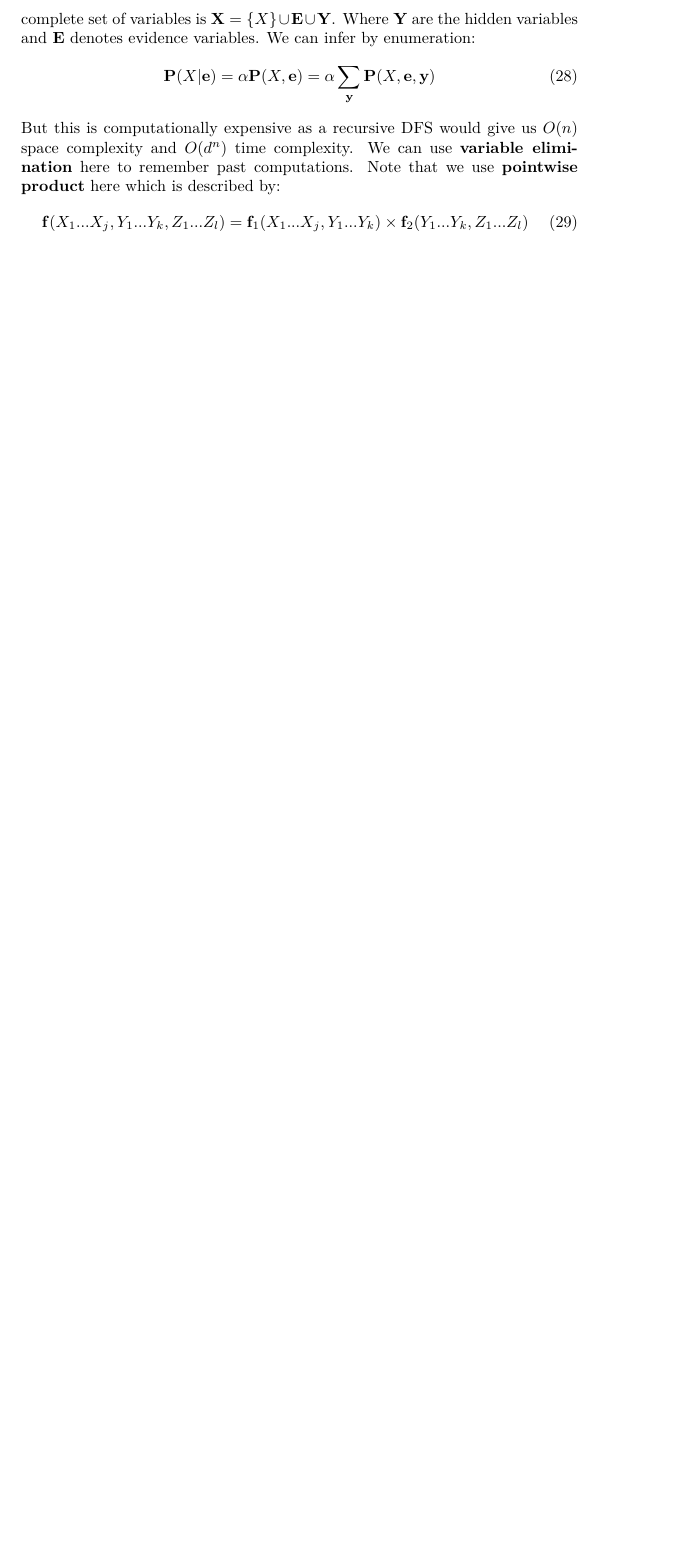
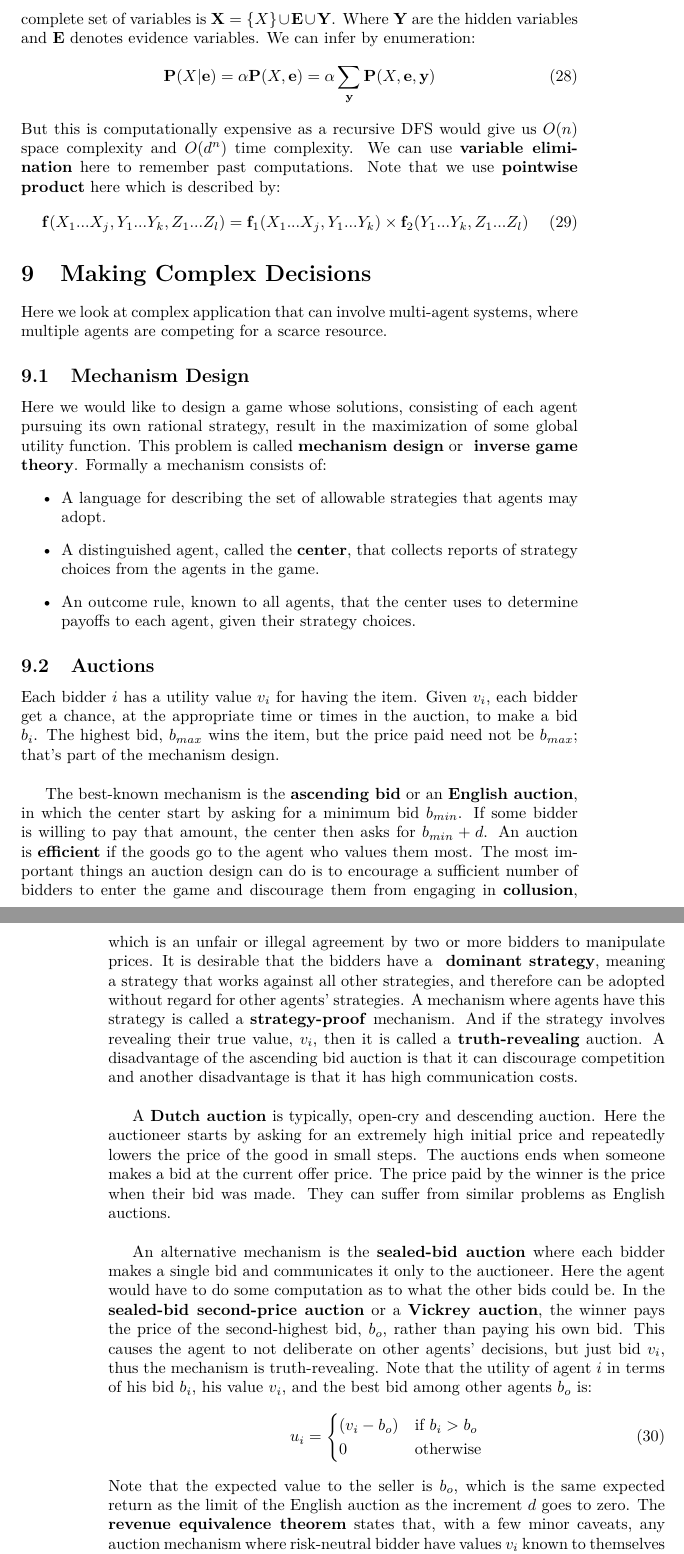
Before and after one commit to ammarc/AI-Notes, a LaTeX document (Notes.tex): part of page 21 of 21 before the commit and two parts of pages 21 and 22 of 22 after it, the two joined at a grey line, cut so that both start at the same text, the shorter picture padded with empty space. Compiled offline with pdfLaTeX.

Commit message:
Finishing Week 10

```diff
--- a/Notes.tex
+++ b/Notes.tex
@@ -753,3 +753,69 @@ product} here which is described by:
 \begin{equation}
         \mathbf f(X_1...X_j,Y_1...Y_k,Z_1...Z_l)=\mathbf f_1(X_1...X_j,Y_1...Y_k)\times \mathbf f_2(Y_1...Y_k,Z_1...Z_l)
 \end{equation}
+\section{Making Complex Decisions}
+Here we look at complex application that can involve multi-agent systems, where
+multiple agents are competing for a scarce resource.
+\subsection{Mechanism Design}
+Here we would like to design a game whose solutions, consisting of each agent
+pursuing its own rational strategy, result in the maximization of some global
+utility function. This problem is called \textbf{mechanism design} or \textbf{
+inverse game theory}. Formally a mechanism consists of:
+\begin{itemize}
+        \item A language for describing the set of allowable strategies that
+        agents may adopt.
+        \item A distinguished agent, called the \textbf{center}, that collects
+        reports of strategy choices from the agents in the game.
+        \item An outcome rule, known to all agents, that the center uses to
+        determine payoffs to each agent, given their strategy choices.
+\end{itemize}
+\subsection{Auctions}
+Each bidder \(i\) has a utility value \(v_i\) for having the item. Given \(v_i\),
+each bidder get a chance, at the appropriate time or times in the auction, to
+make a bid \(b_i\). The highest bid, \(b_{max}\) wins the item, but the price
+paid need not be \(b_{max}\); that's part of the mechanism design.\\
+
+The best-known mechanism is the \textbf{ascending bid} or an \textbf{English
+auction}, in which the center start by asking for a minimum bid \(b_{min}\). If
+some bidder is willing to pay that amount, the center then asks for \(b_{min}+d\).
+An auction is \textbf{efficient} if the goods go to the agent who values them
+most. The most important things an auction design can do is to encourage a
+sufficient number of bidders to enter the game and discourage them from engaging
+in \textbf{collusion}, which is an unfair or illegal agreement by two or more
+bidders to manipulate prices. It is desirable that the bidders have a \textbf{
+dominant strategy}, meaning a strategy that works against all other strategies,
+and therefore can be adopted without regard for other agents' strategies. A
+mechanism where agents have this strategy is called a \textbf{strategy-proof}
+mechanism. And if the strategy involves revealing their true value, \(v_i\), then
+it is called a \textbf{truth-revealing} auction. A disadvantage of the ascending
+bid auction is that it can discourage competition and another disadvantage is
+that it has high communication costs.\\
+
+A \textbf{Dutch auction} is typically, open-cry and descending auction. Here the
+auctioneer starts by asking for an extremely high initial price and repeatedly
+lowers the price of the good in small steps. The auctions ends when someone
+makes a bid at the current offer price. The price paid by the winner is the
+price when their bid was made. They can suffer from similar problems as English
+auctions. \\
+
+An alternative mechanism is the \textbf{sealed-bid auction} where each bidder
+makes a single bid and communicates it only to the auctioneer. Here the agent
+would have to do some computation as to what the other bids could be. In the
+\textbf{sealed-bid second-price auction} or a \textbf{Vickrey auction}, the
+winner pays the price of the second-highest bid, \(b_o\), rather than paying his
+own bid. This causes the agent to not deliberate on other agents' decisions, but
+just bid \(v_i\), thus the mechanism is truth-revealing. Note that the utility
+of agent \(i\) in terms of his bid \(b_i\), his value \(v_i\), and the best bid
+among other agents \(b_o\) is:
+\begin{equation}
+        u_i =
+        \begin{cases}
+                (v_i - b_o) & \text{if } b_i > b_o \\
+                0 & \text{otherwise} \\
+        \end{cases}
+\end{equation}
+Note that the expected value to the seller is \(b_o\), which is the same expected
+return as the limit of the English auction as the increment \(d\) goes to zero.
+The \textbf{revenue equivalence theorem} states that, with a few minor caveats,
+any auction mechanism where risk-neutral bidder have values \(v_i\) known to
+themselves (but know a probability distribution from which those values are
```
Also changed, not shown: Notes.pdf, Notes.tex (3 more changed lines), 2 other files.
